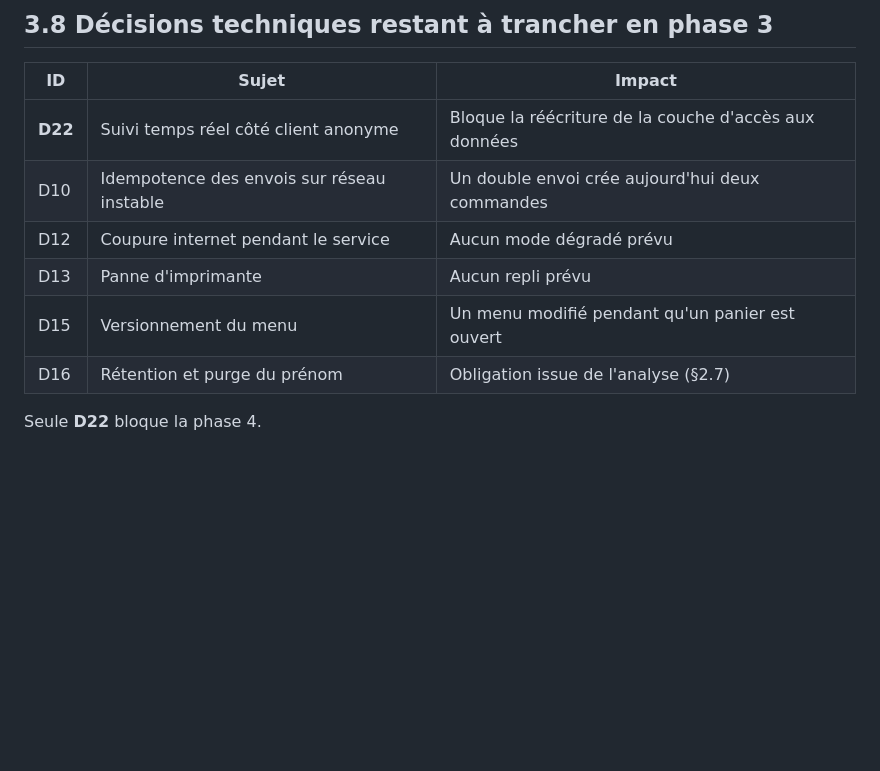
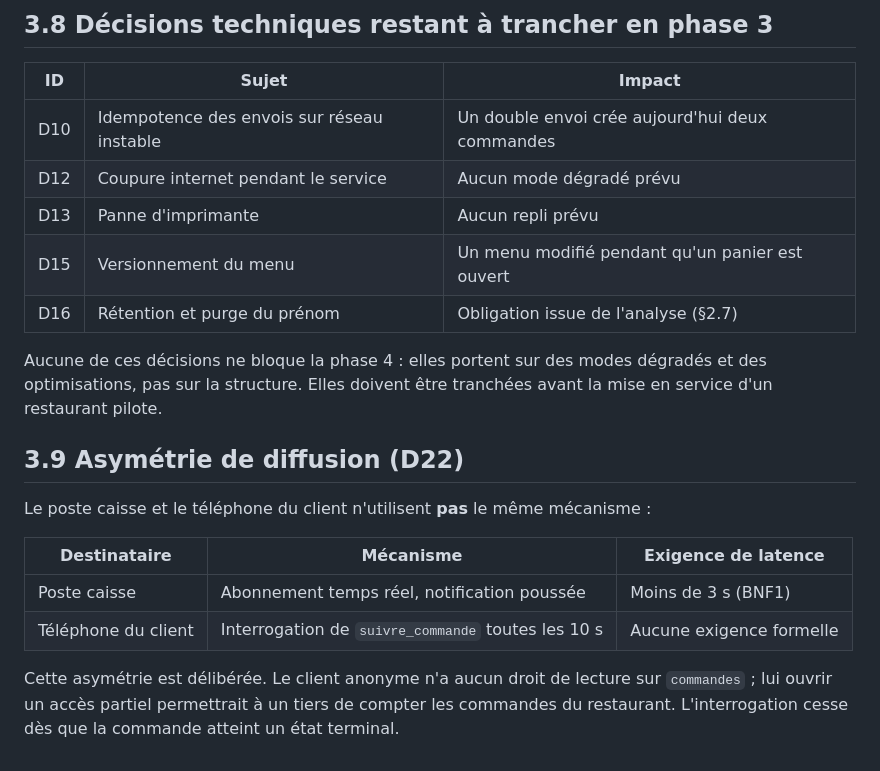
Before and after one commit to Karimmm06-lb/QResto, a Markdown page: docs/03-conception.md, the part around the change. GitHub-like rendering; blank space fills up the shorter version.

```diff
--- a/docs/03-conception.md
+++ b/docs/03-conception.md
@@ -190,11 +190,25 @@ thermique est vue comme une imprimante ordinaire, ce qui évite tout pilote spé
 
 | ID | Sujet | Impact |
 |---|---|---|
-| **D22** | Suivi temps réel côté client anonyme | Bloque la réécriture de la couche d'accès aux données |
 | D10 | Idempotence des envois sur réseau instable | Un double envoi crée aujourd'hui deux commandes |
 | D12 | Coupure internet pendant le service | Aucun mode dégradé prévu |
 | D13 | Panne d'imprimante | Aucun repli prévu |
 | D15 | Versionnement du menu | Un menu modifié pendant qu'un panier est ouvert |
 | D16 | Rétention et purge du prénom | Obligation issue de l'analyse (§2.7) |
 
-Seule **D22** bloque la phase 4.
+Aucune de ces décisions ne bloque la phase 4 : elles portent sur des modes dégradés et des
+optimisations, pas sur la structure. Elles doivent être tranchées avant la mise en service
+d'un restaurant pilote.
+
+## 3.9 Asymétrie de diffusion (D22)
+
+Le poste caisse et le téléphone du client n'utilisent **pas** le même mécanisme :
+
+| Destinataire | Mécanisme | Exigence de latence |
+|---|---|---|
+| Poste caisse | Abonnement temps réel, notification poussée | Moins de 3 s (BNF1) |
+| Téléphone du client | Interrogation de `suivre_commande` toutes les 10 s | Aucune exigence formelle |
+
+Cette asymétrie est délibérée. Le client anonyme n'a aucun droit de lecture sur
+`commandes` ; lui ouvrir un accès partiel permettrait à un tiers de compter les commandes
+du restaurant. L'interrogation cesse dès que la commande atteint un état terminal.
```
Also changed, not shown: docs/decisions.md (+16 -12 lines).
